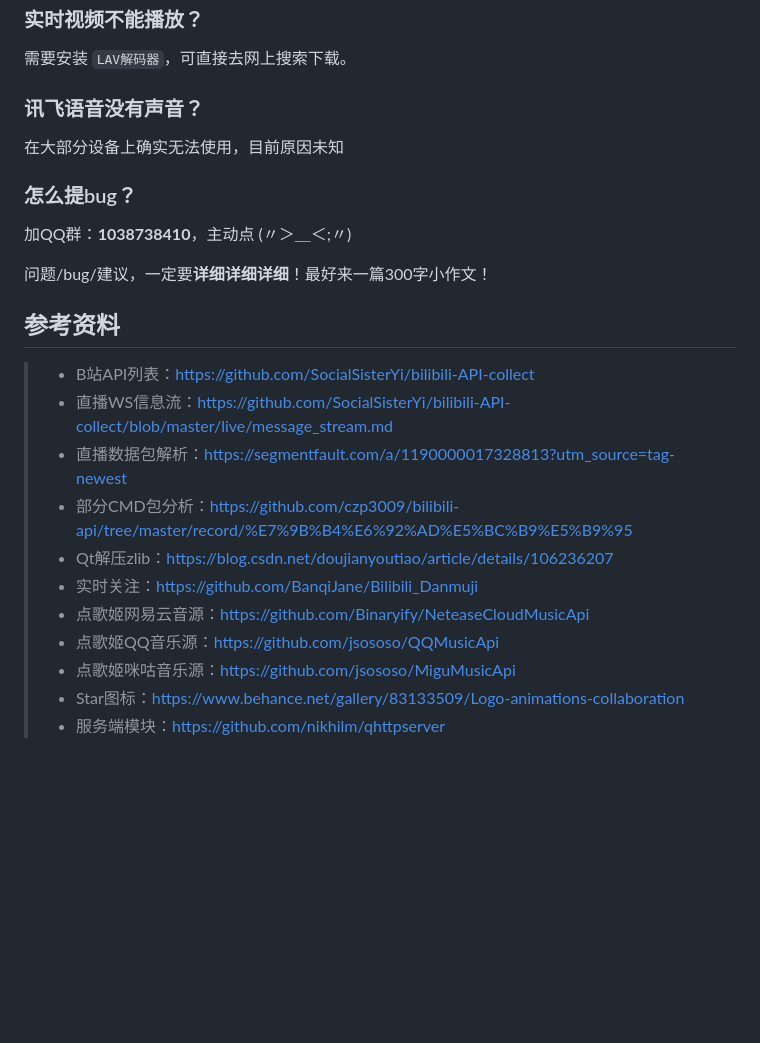
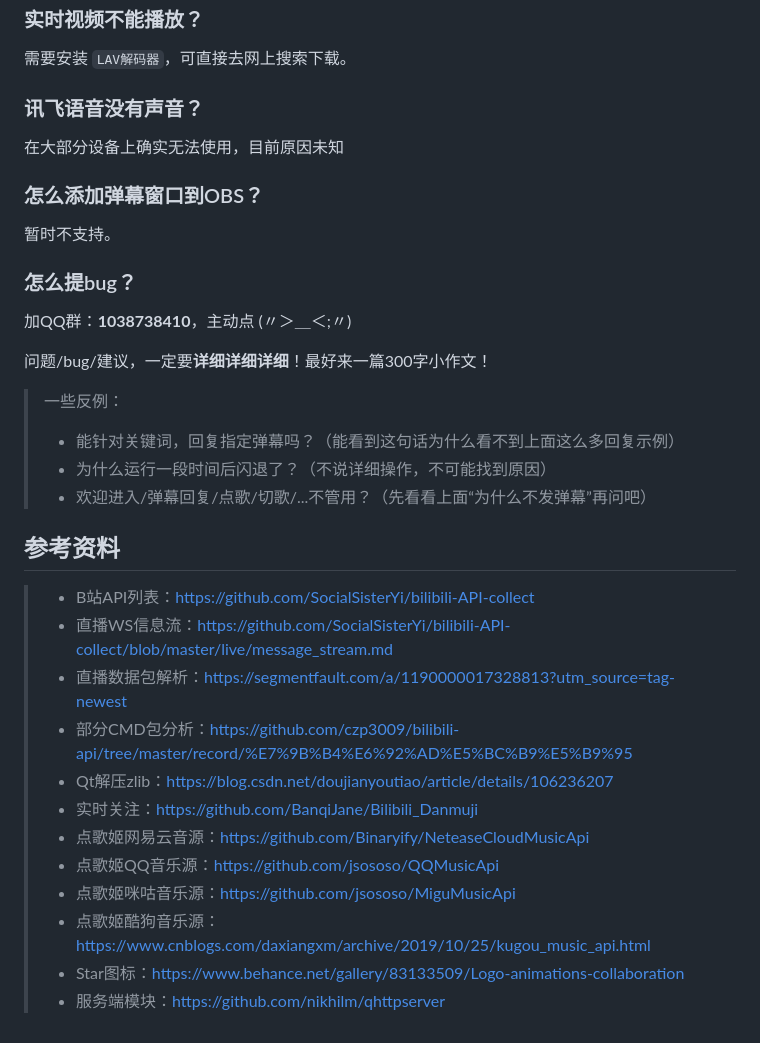
Before and after one commit to iwxyi/Bilibili-MagicalDanmaku, a Markdown page: README.md, the part around the change printed below. Drawn GitHub-style; blank space fills up the shorter version.

Commit message:
添加一些说明

```diff
--- a/README.md
+++ b/README.md
@@ -2280,12 +2284,24 @@ JSON格式：
 
 
 
+### 怎么添加弹幕窗口到OBS？
+
+暂时不支持。
+
+
+
 ### 怎么提bug？
 
 加QQ群：**1038738410**，主动点 (〃＞＿＜;〃)
 
 问题/bug/建议，一定要**详细详细详细**！最好来一篇300字小作文！
 
+> 一些反例：
+>
+> - 能针对关键词，回复指定弹幕吗？（能看到这句话为什么看不到上面这么多回复示例）
+> - 为什么运行一段时间后闪退了？（不说详细操作，不可能找到原因）
+> - 欢迎进入/弹幕回复/点歌/切歌/...不管用？（先看看上面“为什么不发弹幕”再问吧）
+
 
 
 
@@ -2293,7 +2309,7 @@ JSON格式：
 ## 参考资料
 
 > - B站API列表：https://github.com/SocialSisterYi/bilibili-API-collect
->- 直播WS信息流：https://github.com/SocialSisterYi/bilibili-API-collect/blob/master/live/message_stream.md
+> - 直播WS信息流：https://github.com/SocialSisterYi/bilibili-API-collect/blob/master/live/message_stream.md
 > - 直播数据包解析：https://segmentfault.com/a/1190000017328813?utm_source=tag-newest
 > - 部分CMD包分析：https://github.com/czp3009/bilibili-api/tree/master/record/%E7%9B%B4%E6%92%AD%E5%BC%B9%E5%B9%95
 > - Qt解压zlib：https://blog.csdn.net/doujianyoutiao/article/details/106236207
@@ -2301,5 +2317,6 @@ JSON格式：
 > - 点歌姬网易云音源：https://github.com/Binaryify/NeteaseCloudMusicApi
 > - 点歌姬QQ音乐源：https://github.com/jsososo/QQMusicApi
 > - 点歌姬咪咕音乐源：https://github.com/jsososo/MiguMusicApi
+> - 点歌姬酷狗音乐源：https://www.cnblogs.com/daxiangxm/archive/2019/10/25/kugou_music_api.html
 > - Star图标：https://www.behance.net/gallery/83133509/Logo-animations-collaboration
 > - 服务端模块：https://github.com/nikhilm/qhttpserver
```
Also changed, not shown: other parts of README.md (+4 -0 lines), resources/musics/kugou-music.png (added), 1 other file.
